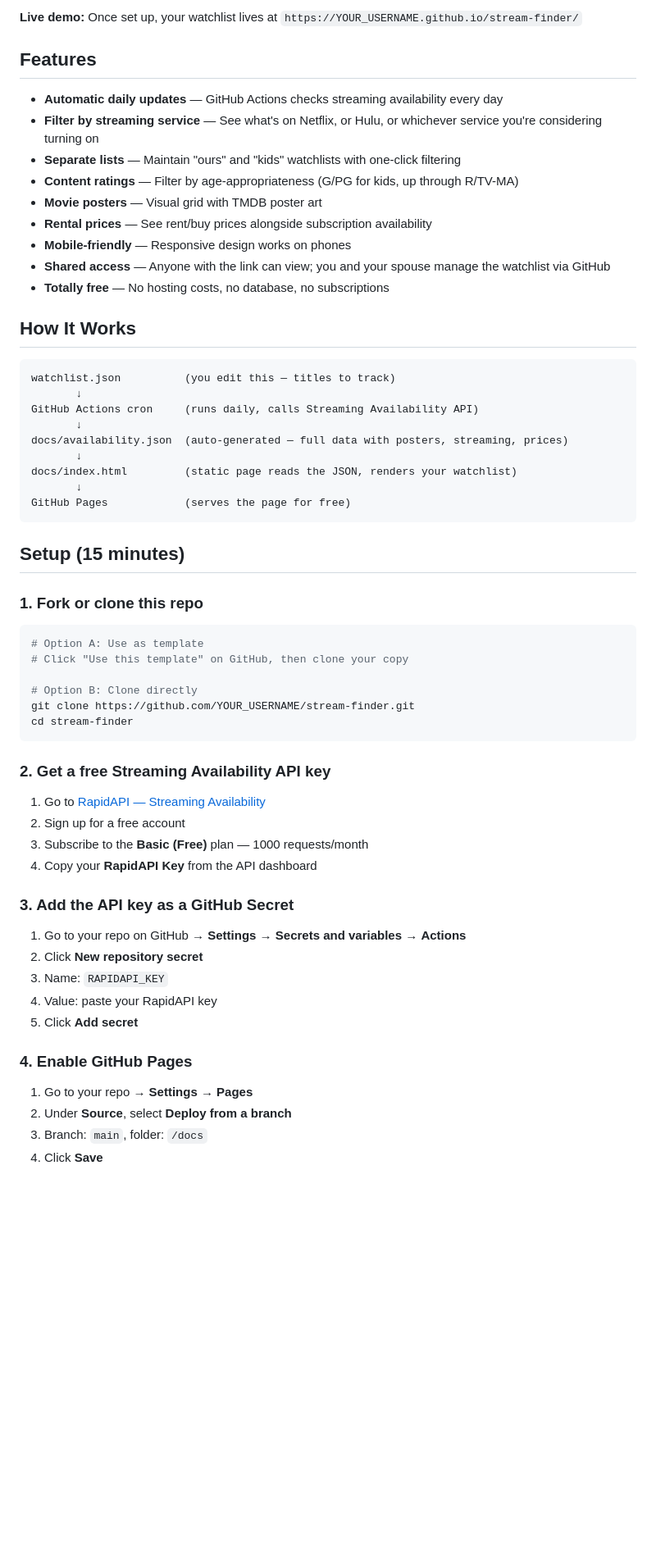
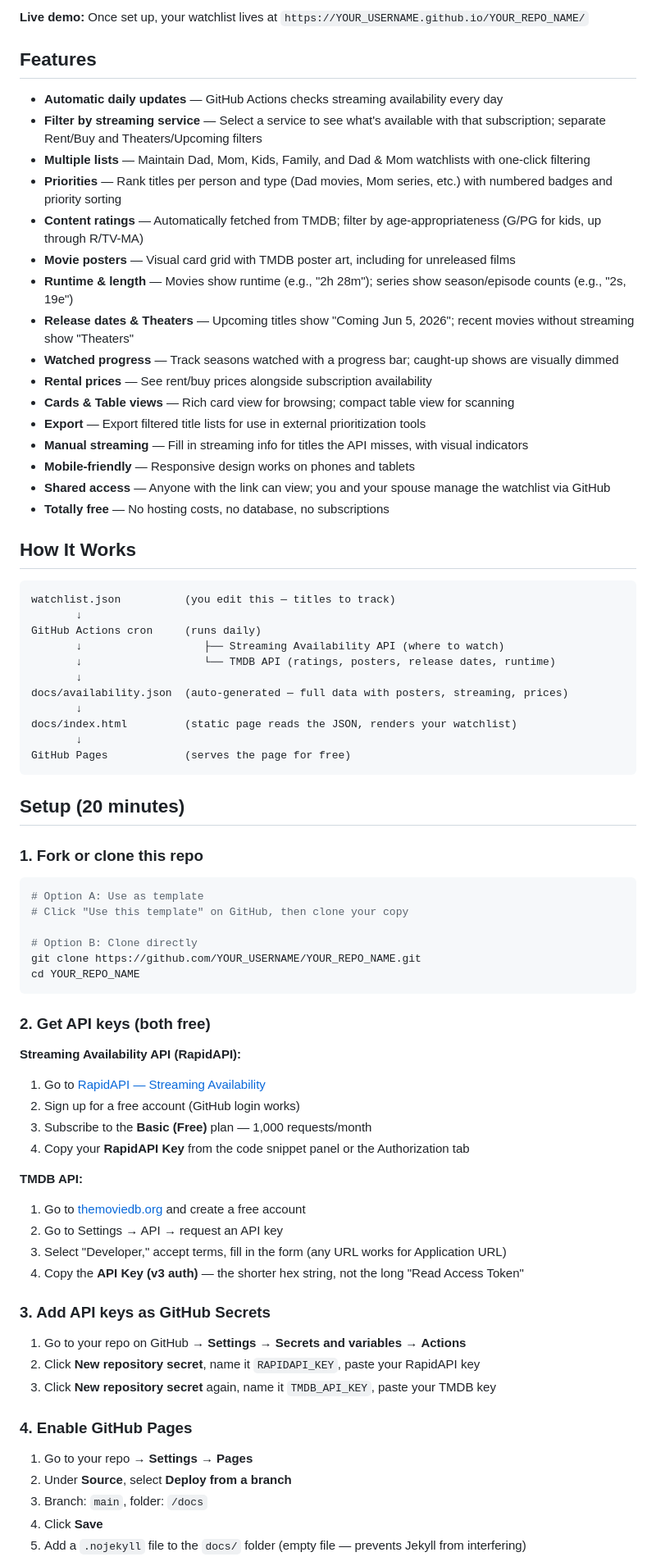
Before and after one commit to bengraf9/Movie-Show-Watchlist, a Markdown page: README.md, the part around one of its changes. Shown at 82% size. Drawn GitHub-style; blank space fills up the shorter version.

Commit message:
Update README.md to address new features

````diff
--- a/README.md
+++ b/README.md
@@ -4,15 +4,22 @@ A zero-cost, auto-updating watchlist tracker that shows where your movies and TV
 
-**Live demo:** Once set up, your watchlist lives at `https://YOUR_USERNAME.github.io/stream-finder/`
+**Live demo:** Once set up, your watchlist lives at `https://YOUR_USERNAME.github.io/YOUR_REPO_NAME/`
 
 ## Features
 
 - **Automatic daily updates** — GitHub Actions checks streaming availability every day
-- **Filter by streaming service** — See what's on Netflix, or Hulu, or whichever service you're considering turning on
-- **Separate lists** — Maintain "ours" and "kids" watchlists with one-click filtering
-- **Content ratings** — Filter by age-appropriateness (G/PG for kids, up through R/TV-MA)
-- **Movie posters** — Visual grid with TMDB poster art
+- **Filter by streaming service** — Select a service to see what's available with that subscription; separate Rent/Buy and Theaters/Upcoming filters
+- **Multiple lists** — Maintain Dad, Mom, Kids, Family, and Dad & Mom watchlists with one-click filtering
+- **Priorities** — Rank titles per person and type (Dad movies, Mom series, etc.) with numbered badges and priority sorting
+- **Content ratings** — Automatically fetched from TMDB; filter by age-appropriateness (G/PG for kids, up through R/TV-MA)
+- **Movie posters** — Visual card grid with TMDB poster art, including for unreleased films
+- **Runtime & length** — Movies show runtime (e.g., "2h 28m"); series show season/episode counts (e.g., "2s, 19e")
+- **Release dates & Theaters** — Upcoming titles show "Coming Jun 5, 2026"; recent movies without streaming show "Theaters"
+- **Watched progress** — Track seasons watched with a progress bar; caught-up shows are visually dimmed
 - **Rental prices** — See rent/buy prices alongside subscription availability
-- **Mobile-friendly** — Responsive design works on phones
+- **Cards & Table views** — Rich card view for browsing; compact table view for scanning
+- **Export** — Export filtered title lists for use in external prioritization tools
+- **Manual streaming** — Fill in streaming info for titles the API misses, with visual indicators
+- **Mobile-friendly** — Responsive design works on phones and tablets
 - **Shared access** — Anyone with the link can view; you and your spouse manage the watchlist via GitHub
 - **Totally free** — No hosting costs, no database, no subscriptions
 
@@ -21,7 +28,9 @@ A zero-cost, auto-updating watchlist tracker that shows where your movies and TV
 ```
 watchlist.json          (you edit this — titles to track)
        ↓
-GitHub Actions cron     (runs daily, calls Streaming Availability API)
+GitHub Actions cron     (runs daily)
+       ↓                   ├── Streaming Availability API (where to watch)
+       ↓                   └── TMDB API (ratings, posters, release dates, runtime)
        ↓
 docs/availability.json  (auto-generated — full data with posters, streaming, prices)
        ↓
@@ -30,7 +39,7 @@ docs/index.html         (static page reads the JSON, renders your watchlist)
 GitHub Pages            (serves the page for free)
 ```
 
-## Setup (15 minutes)
+## Setup (20 minutes)
 
 ### 1. Fork or clone this repo
 
@@ -39,24 +48,29 @@ GitHub Pages            (serves the page for free)
 # Click "Use this template" on GitHub, then clone your copy
 
 # Option B: Clone directly
-git clone https://github.com/YOUR_USERNAME/stream-finder.git
-cd stream-finder
+git clone https://github.com/YOUR_USERNAME/YOUR_REPO_NAME.git
+cd YOUR_REPO_NAME
 ```
 
-### 2. Get a free Streaming Availability API key
+### 2. Get API keys (both free)
 
+**Streaming Availability API (RapidAPI):**
 1. Go to [RapidAPI — Streaming Availability](https://rapidapi.com/movie-of-the-night-movie-of-the-night-default/api/streaming-availability)
-2. Sign up for a free account
-3. Subscribe to the **Basic (Free)** plan — 1000 requests/month
-4. Copy your **RapidAPI Key** from the API dashboard
+2. Sign up for a free account (GitHub login works)
+3. Subscribe to the **Basic (Free)** plan — 1,000 requests/month
+4. Copy your **RapidAPI Key** from the code snippet panel or the Authorization tab
 
-### 3. Add the API key as a GitHub Secret
+**TMDB API:**
+1. Go to [themoviedb.org](https://www.themoviedb.org/) and create a free account
+2. Go to Settings → API → request an API key
+3. Select "Developer," accept terms, fill in the form (any URL works for Application URL)
+4. Copy the **API Key (v3 auth)** — the shorter hex string, not the long "Read Access Token"
+
+### 3. Add API keys as GitHub Secrets
 
 1. Go to your repo on GitHub → **Settings** → **Secrets and variables** → **Actions**
-2. Click **New repository secret**
-3. Name: `RAPIDAPI_KEY`
-4. Value: paste your RapidAPI key
-5. Click **Add secret**
+2. Click **New repository secret**, name it `RAPIDAPI_KEY`, paste your RapidAPI key
+3. Click **New repository secret** again, name it `TMDB_API_KEY`, paste your TMDB key
 
 ### 4. Enable GitHub Pages
 
@@ -64,4 +78,5 @@ cd stream-finder
 2. Under **Source**, select **Deploy from a branch**
 3. Branch: `main`, folder: `/docs`
 4. Click **Save**
+5. Add a `.nojekyll` file to the `docs/` folder (empty file — prevents Jekyll from interfering)
 
````
Also changed, not shown: other parts of README.md (+146 -84 lines).
